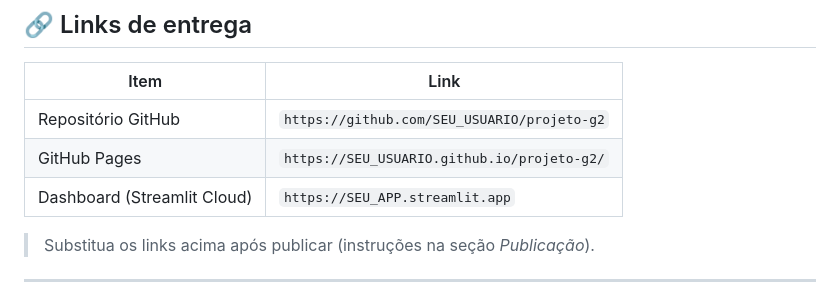
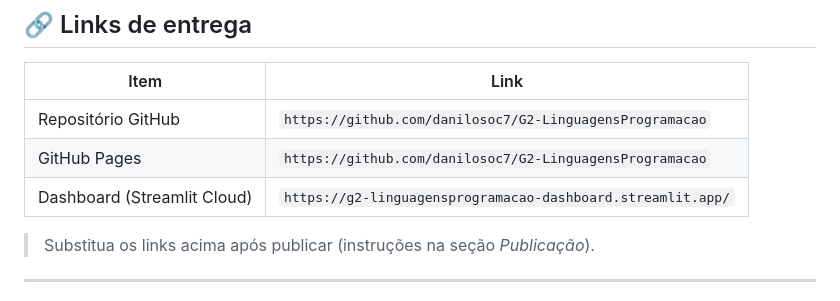
Before and after one commit to danilosoc7/G2-LinguagensProgramacao, a Markdown page: README.md, the part around the change. Rendered like a GitHub page.

```diff
--- a/README.md
+++ b/README.md
@@ -20,9 +20,9 @@ regiões concentram as oportunidades?
 
 | Item | Link |
 |---|---|
-| Repositório GitHub | `https://github.com/SEU_USUARIO/projeto-g2` |
-| GitHub Pages | `https://SEU_USUARIO.github.io/projeto-g2/` |
-| Dashboard (Streamlit Cloud) | `https://SEU_APP.streamlit.app` |
+| Repositório GitHub | `https://github.com/danilosoc7/G2-LinguagensProgramacao` |
+| GitHub Pages | `https://github.com/danilosoc7/G2-LinguagensProgramacao` |
+| Dashboard (Streamlit Cloud) | `https://g2-linguagensprogramacao-dashboard.streamlit.app/` |
 
 > Substitua os links acima após publicar (instruções na seção *Publicação*).
 
```
